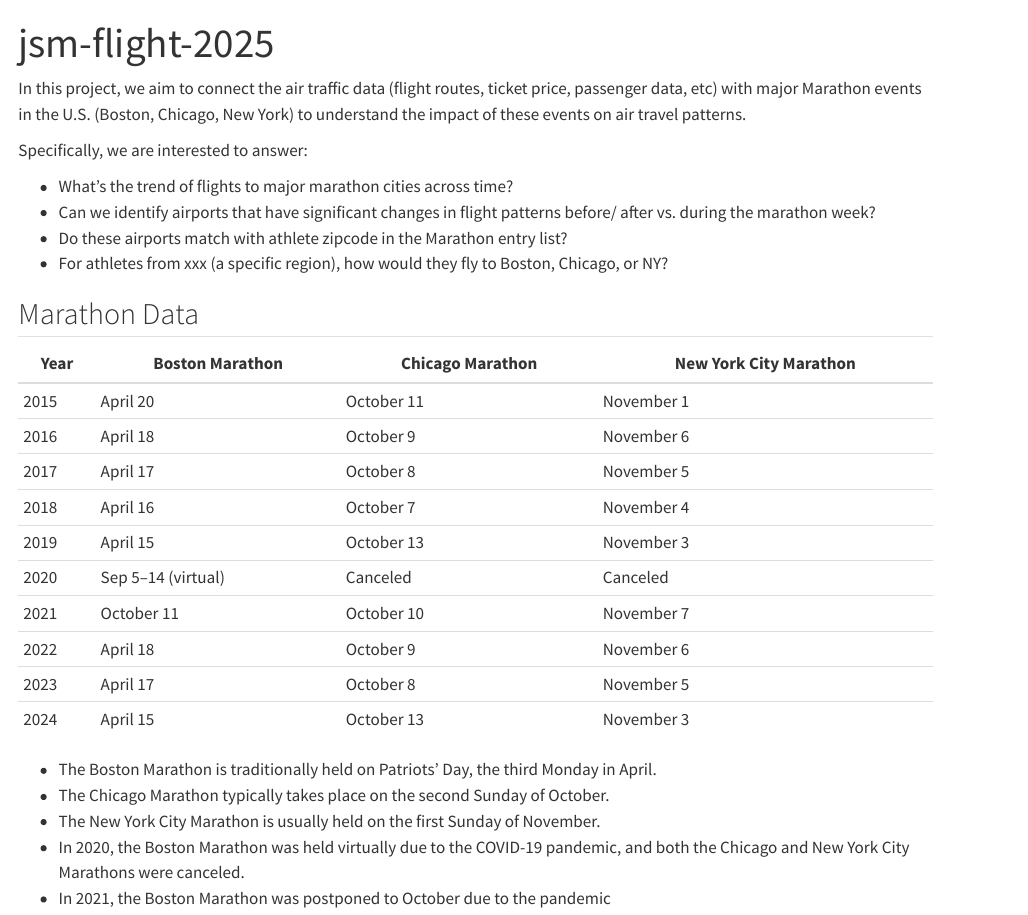
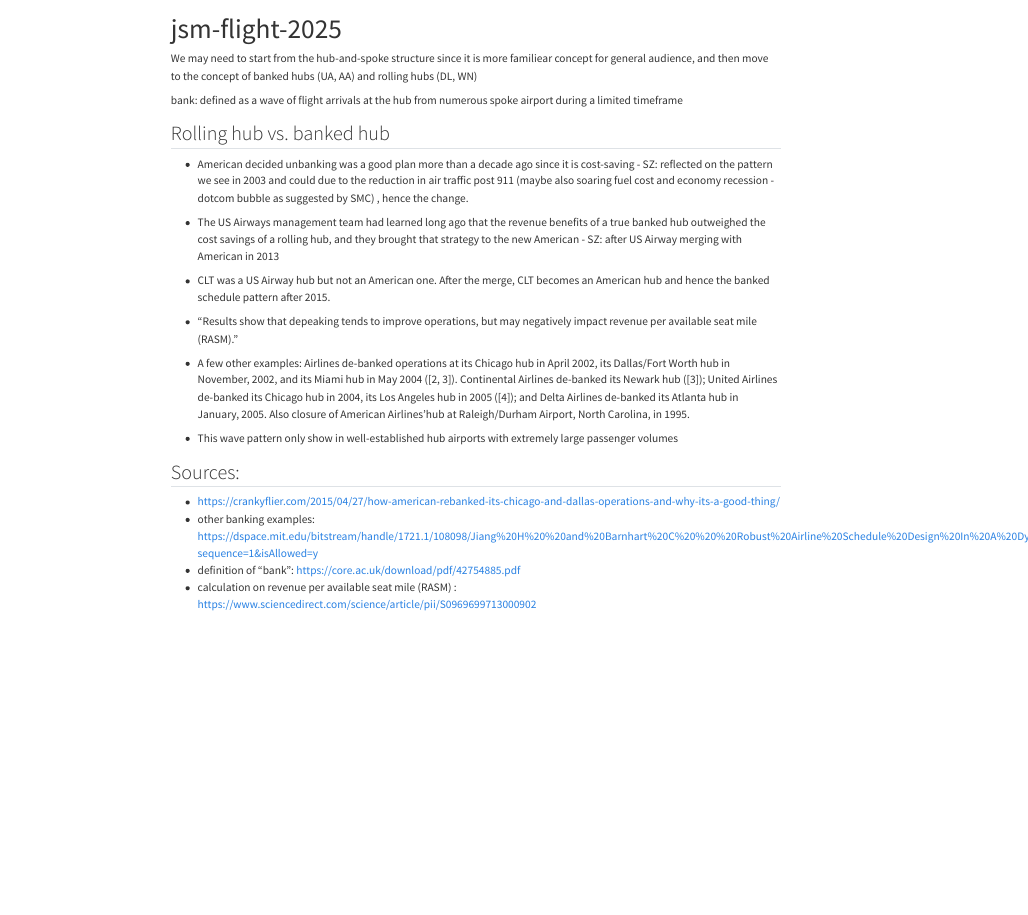
Before and after one commit to huizezhang-sherry/jsm-flight-2025, a Quarto document (project-statement.qmd): the page in a window 1100 px wide, from its top. Rendered offline with R 4.5, knitr and Pandoc in place of Quarto, with nearby package versions.

Commit message:
notes on banked vs. rolling hubs

```diff
--- a/project-statement.qmd
+++ b/project-statement.qmd
@@ -2,32 +2,28 @@
 title: "jsm-flight-2025"
 ---
 
-In this project, we aim to connect the air traffic data (flight routes, ticket price, passenger data, etc) with major Marathon events in the U.S. (Boston, Chicago, New York) to understand the impact of these events on air travel patterns.
+We may need to start from the hub-and-spoke structure since it is more familiear concept for general audience, and then move to the concept of banked hubs (UA, AA) and rolling hubs (DL, WN)
 
-Specifically, we are interested to answer:
+bank: defined as a wave of flight arrivals at the hub from numerous spoke airport during a limited timeframe
 
-- What's the trend of flights to major marathon cities across time?
-- Can we identify airports that have significant changes in flight patterns before/ after vs. during the marathon week?
-- Do these airports match with athlete zipcode in the Marathon entry list?
-- For athletes from xxx (a specific region), how would they fly to Boston, Chicago, or NY?
+## Rolling hub vs. banked hub
 
-## Marathon Data
+* American decided unbanking was a good plan more than a decade ago since it is cost-saving - SZ: reflected on the pattern we see in 2003 and could due to the reduction in air traffic post 911 (maybe also soaring fuel cost and economy recession - dotcom bubble as suggested by SMC) , hence the change.
 
-| Year | Boston Marathon | Chicago Marathon | New York City Marathon |
-|------|-----------------|------------------|------------------------|
-| 2015 | April 20        | October 11        | November 1            |
-| 2016 | April 18        | October 9         | November 6            |
-| 2017 | April 17        | October 8         | November 5            |
-| 2018 | April 16        | October 7         | November 4            |
-| 2019 | April 15        | October 13        | November 3            |
-| 2020 | Sep 5–14 (virtual) | Canceled       | Canceled              |
-| 2021 | October 11      | October 10        | November 7            |
-| 2022 | April 18        | October 9         | November 6            |
-| 2023 | April 17        | October 8         | November 5            |
-| 2024 | April 15        | October 13        | November 3            |
+* The US Airways management team had learned long ago that the revenue benefits of a true banked hub outweighed the cost savings of a rolling hub, and they brought that strategy to the new American - SZ: after US Airway merging with American in 2013
 
-* The Boston Marathon is traditionally held on Patriots' Day, the third Monday in April.
-* The Chicago Marathon typically takes place on the second Sunday of October.
-* The New York City Marathon is usually held on the first Sunday of November.
-* In 2020, the Boston Marathon was held virtually due to the COVID-19 pandemic, and both the Chicago and New York City Marathons were canceled.
-* In 2021, the Boston Marathon was postponed to October due to the pandemic
+* CLT was a US Airway hub but not an American one. After the merge, CLT becomes an American hub and hence the banked schedule pattern after 2015.
+
+* "Results show that depeaking tends to improve operations, but may negatively impact revenue per available seat mile (RASM)."
+
+* A few other examples: Airlines de-banked operations at its Chicago hub in April 2002, its Dallas/Fort Worth hub in November, 2002, and its Miami
+hub in May 2004 ([2, 3]). Continental Airlines de-banked its Newark hub ([3]); United Airlines de-banked its Chicago hub in 2004, its Los Angeles hub in 2005 ([4]); and Delta Airlines de-banked its Atlanta hub in January, 2005. Also closure of American Airlines’hub at Raleigh/Durham Airport, North Carolina, in 1995.
+
+* This wave pattern only show in well-established hub airports with extremely large passenger volumes
+
+## Sources:
+
+- https://crankyflier.com/2015/04/27/how-american-rebanked-its-chicago-and-dallas-operations-and-why-its-a-good-thing/
+- other banking examples: https://dspace.mit.edu/bitstream/handle/1721.1/108098/Jiang%20H%20%20and%20Barnhart%20C%20%20%20Robust%20Airline%20Schedule%20Design%20In%20A%20Dynamic%20Scheduling%20Environment.pdf?sequence=1&isAllowed=y
+- definition of "bank": https://core.ac.uk/download/pdf/42754885.pdf
+- calculation on revenue per available seat mile (RASM) : https://www.sciencedirect.com/science/article/pii/S0969699713000902
```
